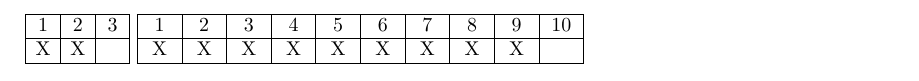
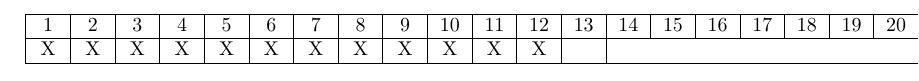
Before and after one commit to DanRoscigno/DnD, a LaTeX document (Sheet/array.tex): part of the page, cut so that both start at the same text. Compiled offline with pdfLaTeX.

Commit message:
2 args, size and count
Signed-off-by: DanRoscigno <dan@roscigno.com>

```diff
--- a/Sheet/array.tex
+++ b/Sheet/array.tex
@@ -3,7 +3,7 @@
 \usepackage{xparse,array}
 
 \ExplSyntaxOn
-\NewDocumentCommand{\CountBox}{m}
+\NewDocumentCommand{\CountBox}{m m}
  {
   % measure the wider number
   \hbox_set:Nn \l_tmpa_box { #1 }
@@ -15,7 +15,7 @@
   \int_step_function:nN { #1 - 1 } \__phlemp_countbox_head:n #1 \\
   \hline
   % generate as many &'s as necessary to fill the second row
-  \prg_replicate:nn { #1 - 1 } {X & } \\
+  \prg_replicate:nn { #2 } {X & } \\
   \hline
   \end{tabular}
  }
@@ -26,5 +26,5 @@
 
 \begin{document}
 
-\CountBox{3} \CountBox{10}
+\CountBox{20}{12}
 \end{document}
```
